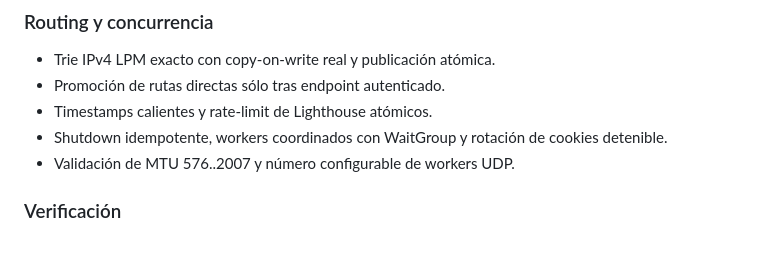
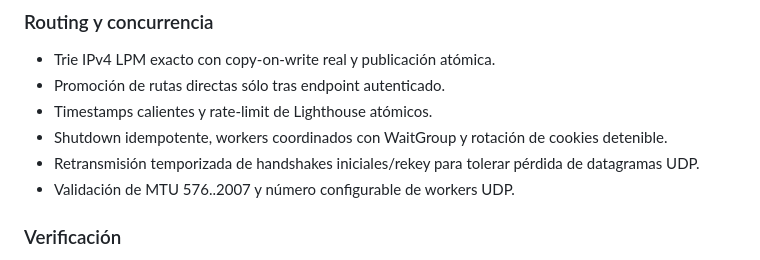
Before and after one commit to soyunomas/Taltun, a Markdown page: CHANGELOG.md, the part around the change. Drawn GitHub-style.

Commit message:
docs: record handshake retransmission in rc1

```diff
--- a/CHANGELOG.md
+++ b/CHANGELOG.md
@@ -20,6 +20,7 @@ Todos los cambios notables en el proyecto Taltun serán documentados en este arc
 - Promoción de rutas directas sólo tras endpoint autenticado.
 - Timestamps calientes y rate-limit de Lighthouse atómicos.
 - Shutdown idempotente, workers coordinados con WaitGroup y rotación de cookies detenible.
+- Retransmisión temporizada de handshakes iniciales/rekey para tolerar pérdida de datagramas UDP.
 - Validación de MTU 576..2007 y número configurable de workers UDP.
 
 ### Verificación
```
